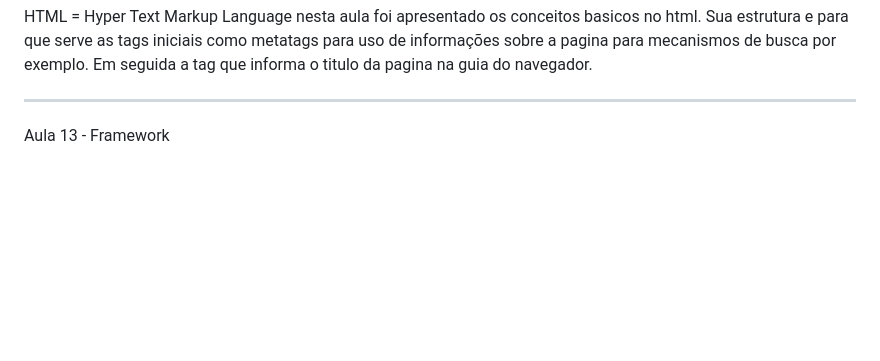
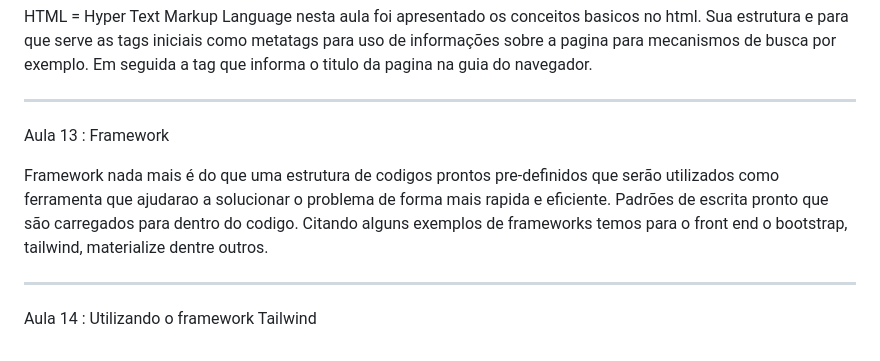
Before and after one commit to MichaelJordanGit/estudo-php, a Markdown page: README.md, the part around the change. GitHub-like rendering; blank space fills up the shorter version.

Commit message:
Explicação sobre oq é um framwork e como utilizar

```diff
--- a/README.md
+++ b/README.md
@@ -111,4 +111,10 @@ nesta aula foi apresentado os conceitos basicos no html. Sua estrutura e para qu
 
 ---
 
-Aula 13 - Framework
+Aula 13 : Framework
+
+Framework nada mais é do que uma estrutura de codigos prontos pre-definidos que serão utilizados como ferramenta que ajudarao a solucionar o problema de forma mais rapida e eficiente. Padrões de escrita pronto que são carregados para dentro do codigo. Citando alguns exemplos de frameworks temos para o front end o bootstrap, tailwind, materialize dentre outros.
+
+---
+
+Aula 14 : Utilizando o framework Tailwind
```
